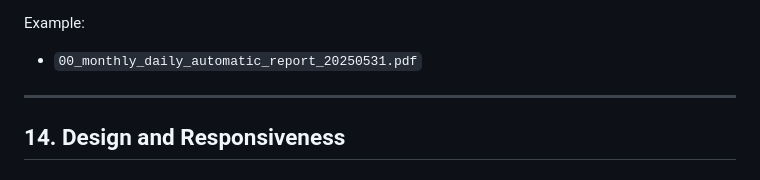
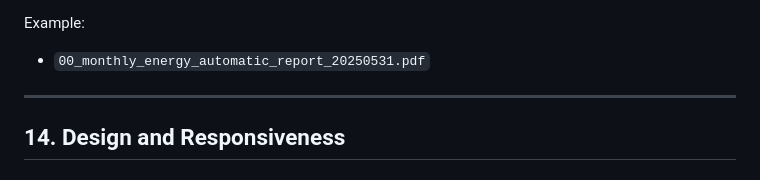
Before and after one commit to trantuyen1991/ETL_EMS_REPORT, a Markdown page: docs/report_spec.md, the part around the change. GitHub-like rendering.

```diff
--- a/docs/report_spec.md
+++ b/docs/report_spec.md
@@ -702,7 +702,7 @@ Sort prefixes:
 - `30_daily`
 
 Example:
-- `00_monthly_daily_automatic_report_20250531.pdf`
+- `00_monthly_energy_automatic_report_20250531.pdf`
 
 ---
 
```
Also changed, not shown: docs/project_status.md (+1 -1 lines), docs/workflows/release_runbook.md (+18 -18 lines).
